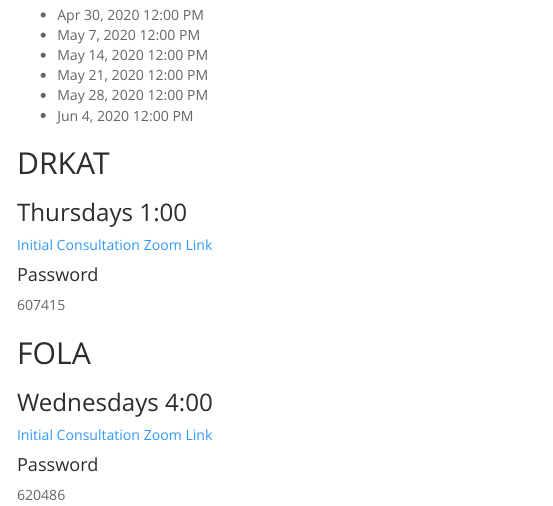
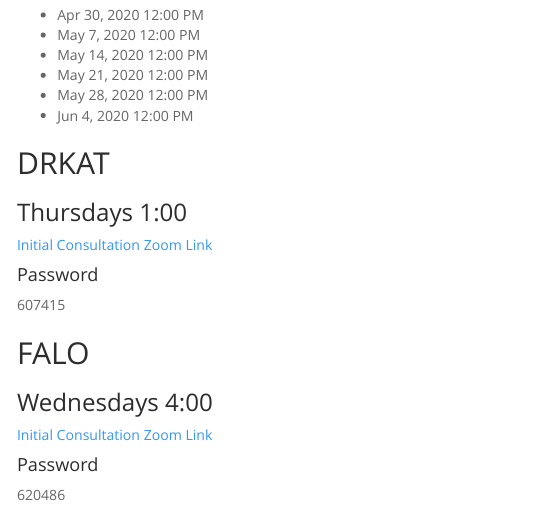
Before and after one commit to Jim-Wright90/2020_zoom_sessions, an R Markdown document (index.Rmd): the page in a window 1100 px wide, from 1080 px down. The pictures show the output file index.html that the author committed with the source, opened offline; menus at the side of the page are left out.

Commit message:
FALO correction

```diff
--- a/index.Rmd
+++ b/index.Rmd
@@ -72,7 +72,7 @@ output:
 
 
 
-## FOLA
+## FALO
 ### Wednesdays 4:00
 [Initial Consultation Zoom Link](https://zoom.us/j/93733698036?pwd=L2JwQ244UXpGVG0reWlNSEkyaE1sZz09)
 
```
Also changed, not shown: index.html.
